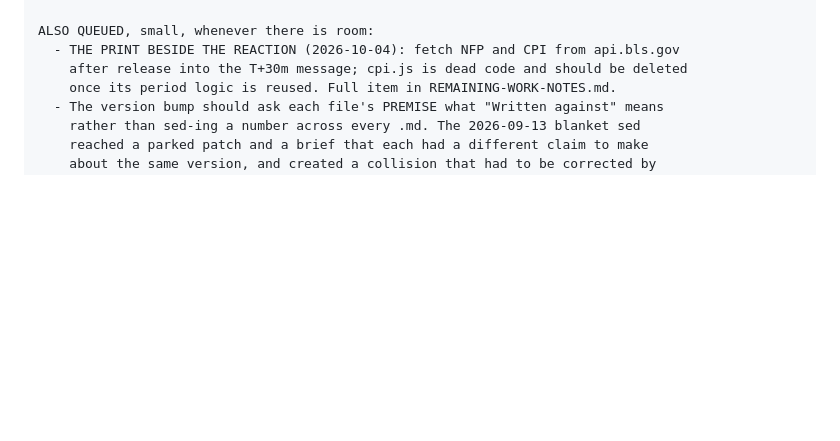
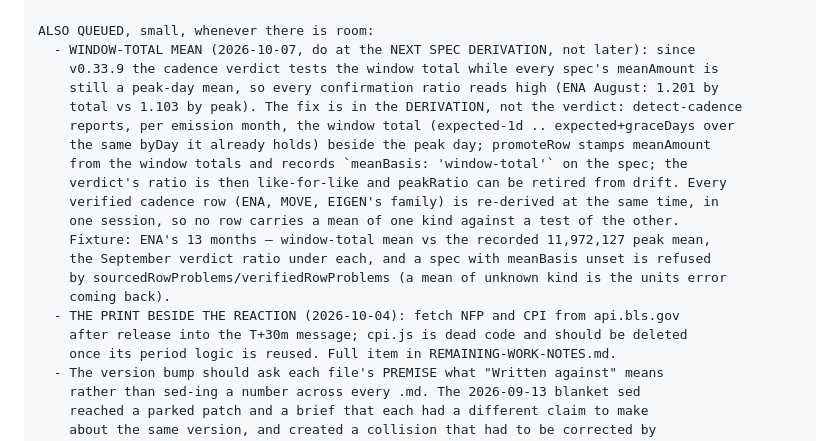
Before and after one commit to bloomstarbms/market-radar, a Markdown page: NEXT-SESSION.md, the part around the change. Drawn GitHub-style; blank space fills up the shorter version.

Commit message:
v0.33.9 — queued: window-total mean at the next spec derivation (meanBasis on the spec, every cadence row re-derived together)
Docs only.

Co-Authored-By: Claude Fable 5.1 <noreply@anthropic.com>

```diff
--- a/NEXT-SESSION.md
+++ b/NEXT-SESSION.md
@@ -127,6 +127,20 @@ the case a derivation exists for.
   was, and the row must carry its best margin so the weakness is on the row.
 
 ALSO QUEUED, small, whenever there is room:
+  - WINDOW-TOTAL MEAN (2026-10-07, do at the NEXT SPEC DERIVATION, not later): since
+    v0.33.9 the cadence verdict tests the window total while every spec's meanAmount is
+    still a peak-day mean, so every confirmation ratio reads high (ENA August: 1.201 by
+    total vs 1.103 by peak). The fix is in the DERIVATION, not the verdict: detect-cadence
+    reports, per emission month, the window total (expected-1d .. expected+graceDays over
+    the same byDay it already holds) beside the peak day; promoteRow stamps meanAmount
+    from the window totals and records `meanBasis: 'window-total'` on the spec; the
+    verdict's ratio is then like-for-like and peakRatio can be retired from drift. Every
+    verified cadence row (ENA, MOVE, EIGEN's family) is re-derived at the same time, in
+    one session, so no row carries a mean of one kind against a test of the other.
+    Fixture: ENA's 13 months — window-total mean vs the recorded 11,972,127 peak mean,
+    the September verdict ratio under each, and a spec with meanBasis unset is refused
+    by sourcedRowProblems/verifiedRowProblems (a mean of unknown kind is the units error
+    coming back).
   - THE PRINT BESIDE THE REACTION (2026-10-04): fetch NFP and CPI from api.bls.gov
     after release into the T+30m message; cpi.js is dead code and should be deleted
     once its period logic is reused. Full item in REMAINING-WORK-NOTES.md.
```
